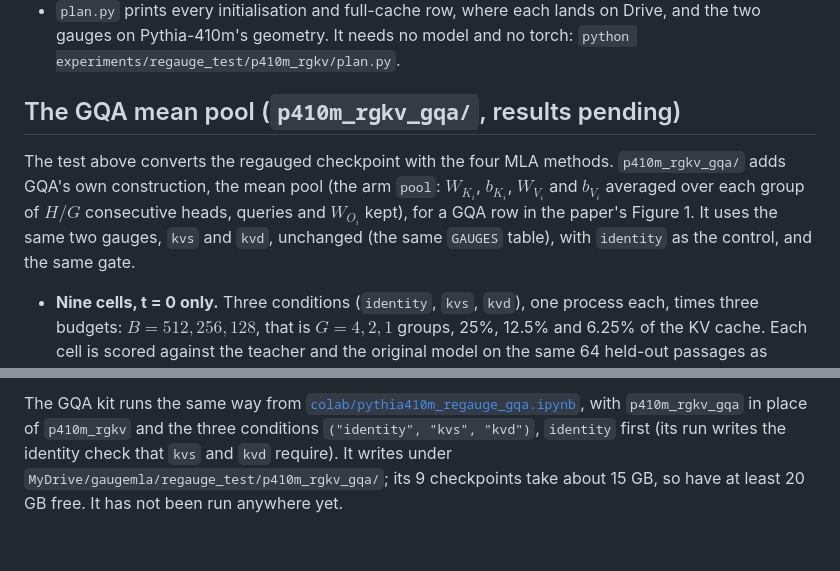
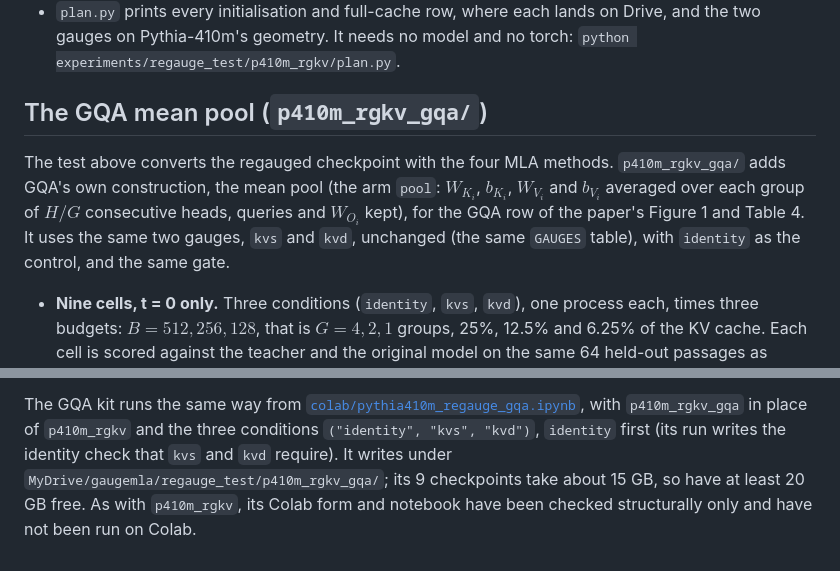
Before and after one commit to anon5159753/gaugemla, a Markdown page: experiments/regauge_test/README.md, 2 parts joined by grey strips. Rendered like a GitHub page.

```diff
--- a/experiments/regauge_test/README.md
+++ b/experiments/regauge_test/README.md
@@ -118,12 +122,13 @@ rescales. With $F_i$ carried over, so that it leaves out the same tokens, it doe
   Pythia-410m's geometry. It needs no model and no torch:
   `python experiments/regauge_test/p410m_rgkv/plan.py`.
 
-## The GQA mean pool (`p410m_rgkv_gqa/`, results pending)
+## The GQA mean pool (`p410m_rgkv_gqa/`)
 
 The test above converts the regauged checkpoint with the four MLA methods. `p410m_rgkv_gqa/` adds GQA's own
 construction, the mean pool (the arm `pool`: $W_{K_i}$, $b_{K_i}$, $W_{V_i}$ and $b_{V_i}$ averaged over each group
-of $H / G$ consecutive heads, queries and $W_{O_i}$ kept), for a GQA row in the paper's Figure 1. It uses the same
-two gauges, `kvs` and `kvd`, unchanged (the same `GAUGES` table), with `identity` as the control, and the same gate.
+of $H / G$ consecutive heads, queries and $W_{O_i}$ kept), for the GQA row of the paper's Figure 1 and Table 4. It
+uses the same two gauges, `kvs` and `kvd`, unchanged (the same `GAUGES` table), with `identity` as the control, and
+the same gate.
 
 - **Nine cells, t = 0 only.** Three conditions (`identity`, `kvs`, `kvd`), one process each, times three budgets:
   $B = 512, 256, 128$, that is $G = 4, 2, 1$ groups, 25%, 12.5% and 6.25% of the KV cache. Each cell is scored
@@ -175,4 +182,5 @@ The GQA kit runs the same way from
 [`colab/pythia410m_regauge_gqa.ipynb`](../../colab/pythia410m_regauge_gqa.ipynb), with `p410m_rgkv_gqa` in place of
 `p410m_rgkv` and the three conditions `("identity", "kvs", "kvd")`, `identity` first (its run writes the identity
 check that `kvs` and `kvd` require). It writes under `MyDrive/gaugemla/regauge_test/p410m_rgkv_gqa/`; its 9
-checkpoints take about 15 GB, so have at least 20 GB free. It has not been run anywhere yet.
+checkpoints take about 15 GB, so have at least 20 GB free. As with `p410m_rgkv`, its Colab form and notebook have been
+checked structurally only and have not been run on Colab.
```
Also changed, not shown: other parts of experiments/regauge_test/README.md (+15 -9 lines), README.md (+8 -8 lines), experiments/README.md (+3 -4 lines), docs/figure1.png, 1 other file.
